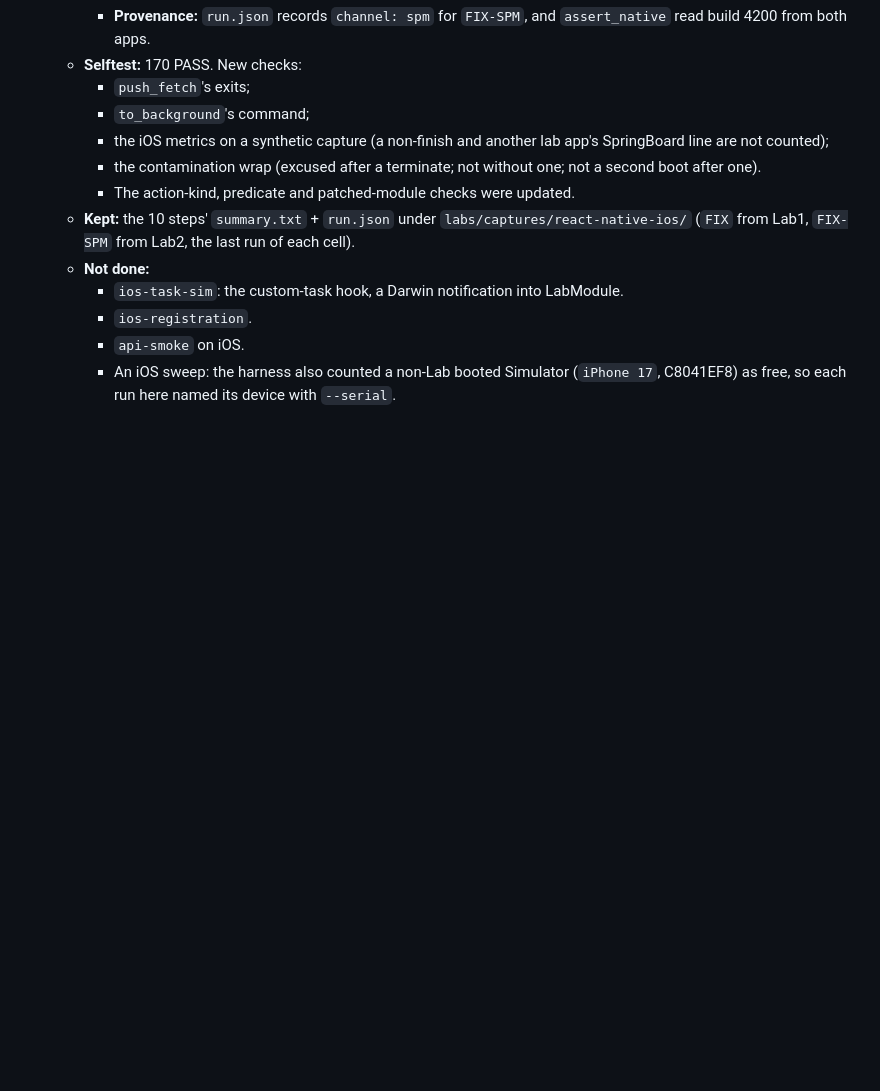
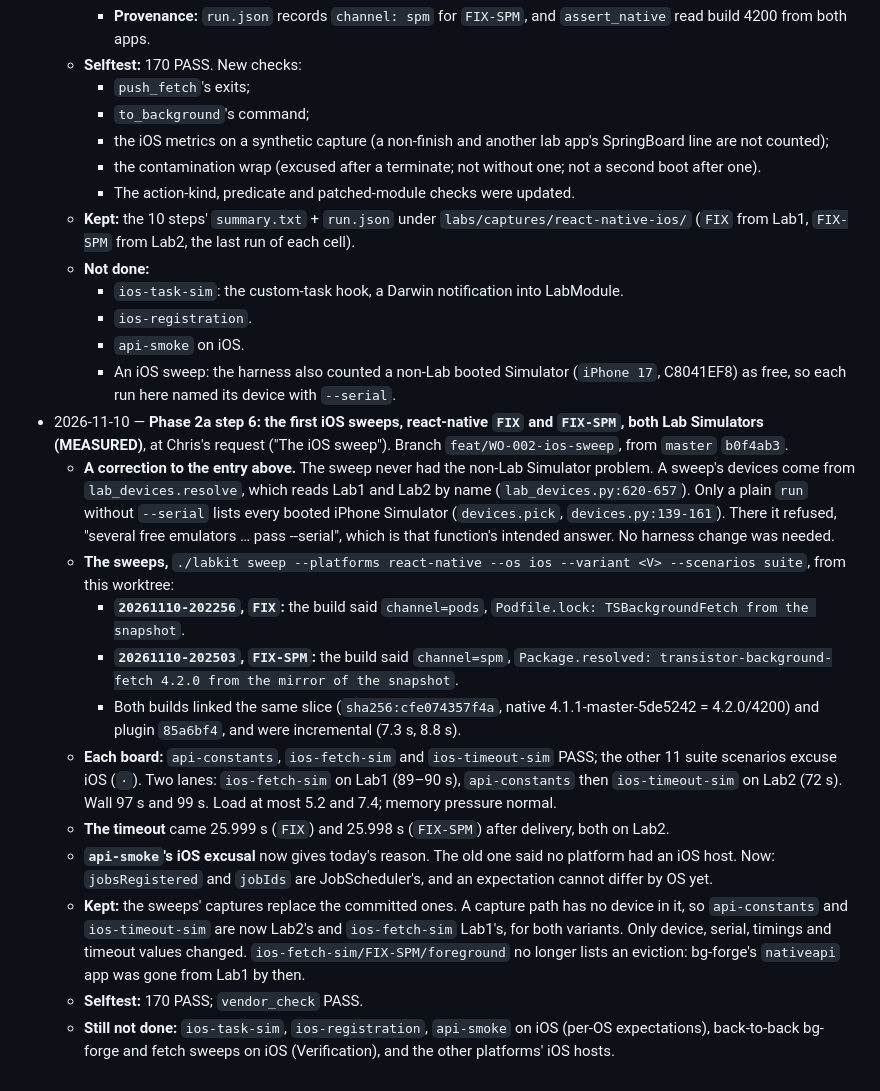
Before and after one commit to transistorsoft/fetch-forge, a Markdown page: workorders/WO-002-background-fetch-labkit.md, the part around the change. GitHub-like rendering; blank space fills up the shorter version.

Commit message:
docs(workorders): WO-002 Log, phase 2a step 6, the first iOS sweeps
Also corrects the previous entry: the sweep reads Lab1 and Lab2 by name,
so the non-Lab Simulator only ever affected a plain `run` without
--serial, which refused as intended.

Co-Authored-By: Claude Opus 5.5 <noreply@anthropic.com>

```diff
--- a/workorders/WO-002-background-fetch-labkit.md
+++ b/workorders/WO-002-background-fetch-labkit.md
@@ -804,3 +804,15 @@ Use `fetch-forge/labs/` with a root `./labkit`, so bg-forge's commands and READM
     - `ios-registration`.
     - `api-smoke` on iOS.
     - An iOS sweep: the harness also counted a non-Lab booted Simulator (`iPhone 17`, C8041EF8) as free, so each run here named its device with `--serial`.
+- 2026-11-10 — **Phase 2a step 6: the first iOS sweeps, react-native `FIX` and `FIX-SPM`, both Lab Simulators (MEASURED)**, at Chris's request ("The iOS sweep"). Branch `feat/WO-002-ios-sweep`, from `master` `b0f4ab3`.
+  - **A correction to the entry above.** The sweep never had the non-Lab Simulator problem. A sweep's devices come from `lab_devices.resolve`, which reads Lab1 and Lab2 by name (`lab_devices.py:620-657`). Only a plain `run` without `--serial` lists every booted iPhone Simulator (`devices.pick`, `devices.py:139-161`). There it refused, "several free emulators … pass --serial", which is that function's intended answer. No harness change was needed.
+  - **The sweeps,** `./labkit sweep --platforms react-native --os ios --variant <V> --scenarios suite`, from this worktree:
+    - **`20261110-202256`, `FIX`:** the build said `channel=pods`, `Podfile.lock: TSBackgroundFetch from the snapshot`.
+    - **`20261110-202503`, `FIX-SPM`:** the build said `channel=spm`, `Package.resolved: transistor-background-fetch 4.2.0 from the mirror of the snapshot`.
+    - Both builds linked the same slice (`sha256:cfe074357f4a`, native 4.1.1-master-5de5242 = 4.2.0/4200) and plugin `85a6bf4`, and were incremental (7.3 s, 8.8 s).
+  - **Each board:** `api-constants`, `ios-fetch-sim` and `ios-timeout-sim` PASS; the other 11 suite scenarios excuse iOS (`·`). Two lanes: `ios-fetch-sim` on Lab1 (89–90 s), `api-constants` then `ios-timeout-sim` on Lab2 (72 s). Wall 97 s and 99 s. Load at most 5.2 and 7.4; memory pressure normal.
+  - **The timeout** came 25.999 s (`FIX`) and 25.998 s (`FIX-SPM`) after delivery, both on Lab2.
+  - **`api-smoke`'s iOS excusal** now gives today's reason. The old one said no platform had an iOS host. Now: `jobsRegistered` and `jobIds` are JobScheduler's, and an expectation cannot differ by OS yet.
+  - **Kept:** the sweeps' captures replace the committed ones. A capture path has no device in it, so `api-constants` and `ios-timeout-sim` are now Lab2's and `ios-fetch-sim` Lab1's, for both variants. Only device, serial, timings and timeout values changed. `ios-fetch-sim/FIX-SPM/foreground` no longer lists an eviction: bg-forge's `nativeapi` app was gone from Lab1 by then.
+  - **Selftest:** 170 PASS; `vendor_check` PASS.
+  - **Still not done:** `ios-task-sim`, `ios-registration`, `api-smoke` on iOS (per-OS expectations), back-to-back bg-forge and fetch sweeps on iOS (Verification), and the other platforms' iOS hosts.
```
